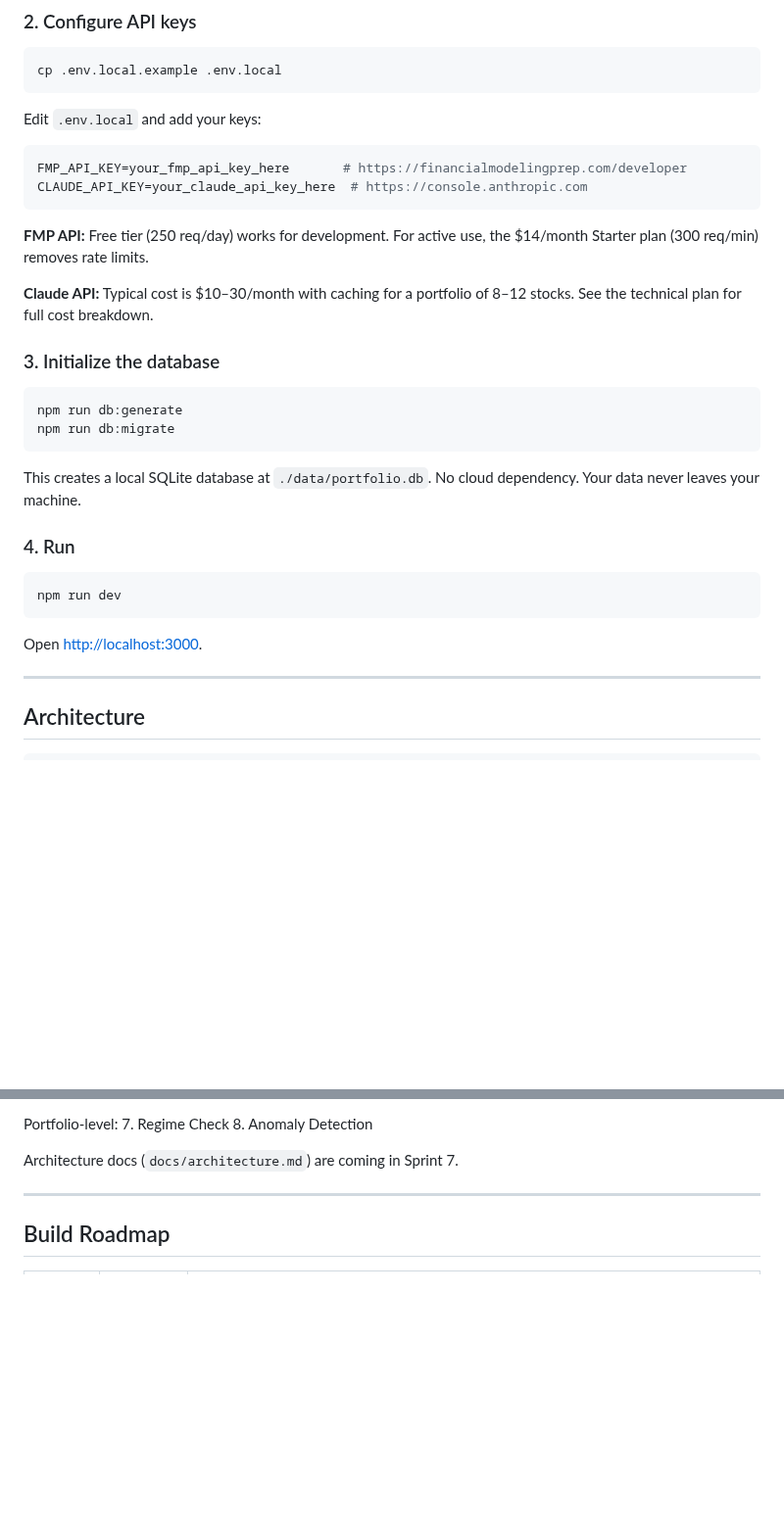
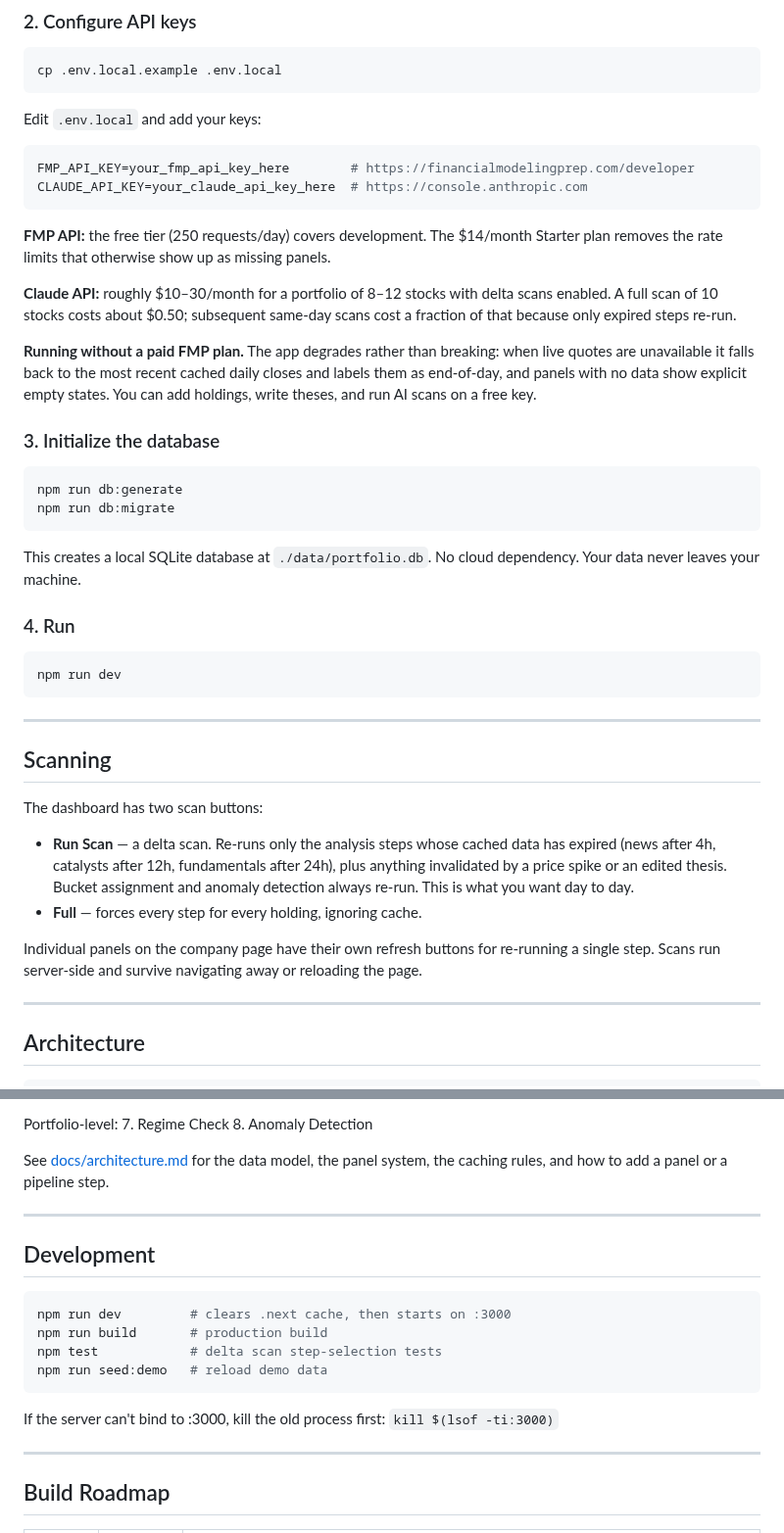
Before and after one commit to kyledavidoff1-stack/ai-portfolio-monitor, a Markdown page: README.md, 2 parts joined by grey strips. Shown at 98% size. Drawn GitHub-style; blank space fills up the shorter version.

````diff
--- a/README.md
+++ b/README.md
@@ -45,13 +72,21 @@ cp .env.local.example .env.local
 Edit `.env.local` and add your keys:
 
 ```bash
-FMP_API_KEY=your_fmp_api_key_here       # https://financialmodelingprep.com/developer
+FMP_API_KEY=your_fmp_api_key_here        # https://financialmodelingprep.com/developer
 CLAUDE_API_KEY=your_claude_api_key_here  # https://console.anthropic.com
 ```
 
-**FMP API:** Free tier (250 req/day) works for development. For active use, the $14/month Starter plan (300 req/min) removes rate limits.
+**FMP API:** the free tier (250 requests/day) covers development. The $14/month
+Starter plan removes the rate limits that otherwise show up as missing panels.
 
-**Claude API:** Typical cost is $10–30/month with caching for a portfolio of 8–12 stocks. See the technical plan for full cost breakdown.
+**Claude API:** roughly $10–30/month for a portfolio of 8–12 stocks with delta
+scans enabled. A full scan of 10 stocks costs about $0.50; subsequent same-day
+scans cost a fraction of that because only expired steps re-run.
+
+**Running without a paid FMP plan.** The app degrades rather than breaking: when
+live quotes are unavailable it falls back to the most recent cached daily closes
+and labels them as end-of-day, and panels with no data show explicit empty states.
+You can add holdings, write theses, and run AI scans on a free key.
 
 ### 3. Initialize the database
 
@@ -60,7 +95,8 @@ npm run db:generate
 npm run db:migrate
 ```
 
-This creates a local SQLite database at `./data/portfolio.db`. No cloud dependency. Your data never leaves your machine.
+This creates a local SQLite database at `./data/portfolio.db`. No cloud
+dependency. Your data never leaves your machine.
 
 ### 4. Run
 
@@ -68,7 +104,21 @@ This creates a local SQLite database at `./data/portfolio.db`. No cloud dependen
 npm run dev
 ```
 
-Open [http://localhost:3000](http://localhost:3000).
+---
+
+## Scanning
+
+The dashboard has two scan buttons:
+
+- **Run Scan** — a delta scan. Re-runs only the analysis steps whose cached data
+  has expired (news after 4h, catalysts after 12h, fundamentals after 24h), plus
+  anything invalidated by a price spike or an edited thesis. Bucket assignment
+  and anomaly detection always re-run. This is what you want day to day.
+- **Full** — forces every step for every holding, ignoring cache.
+
+Individual panels on the company page have their own refresh buttons for
+re-running a single step. Scans run server-side and survive navigating away or
+reloading the page.
 
 ---
 
@@ -94,7 +144,22 @@ Portfolio-level:
 7. Regime Check
 8. Anomaly Detection
 
-Architecture docs (`docs/architecture.md`) are coming in Sprint 7.
+See [docs/architecture.md](docs/architecture.md) for the data model, the panel
+system, the caching rules, and how to add a panel or a pipeline step.
+
+---
+
+## Development
+
+```bash
+npm run dev         # clears .next cache, then starts on :3000
+npm run build       # production build
+npm test            # delta scan step-selection tests
+npm run seed:demo   # reload demo data
+```
+
+If the server can't bind to :3000, kill the old process first:
+`kill $(lsof -ti:3000)`
 
 ---
 
````
Also changed, not shown: other parts of README.md (+45 -9 lines), CHANGELOG.md (+89 -30 lines), docs/architecture.md (added, +204 -0 lines), docs/contributing.md (added, +83 -0 lines), docs/images/company.png (added), docs/images/dashboard.png (added), 2 other files.
